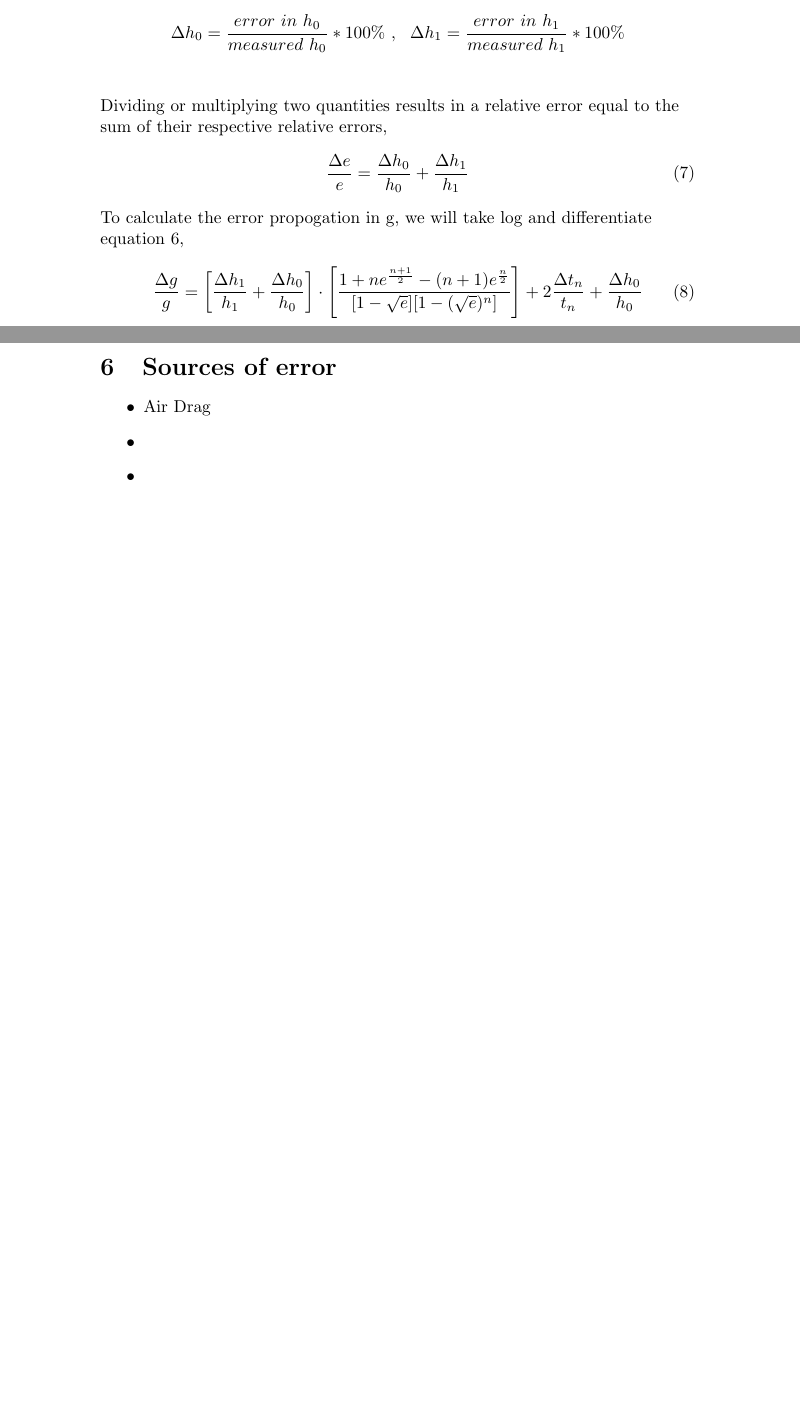
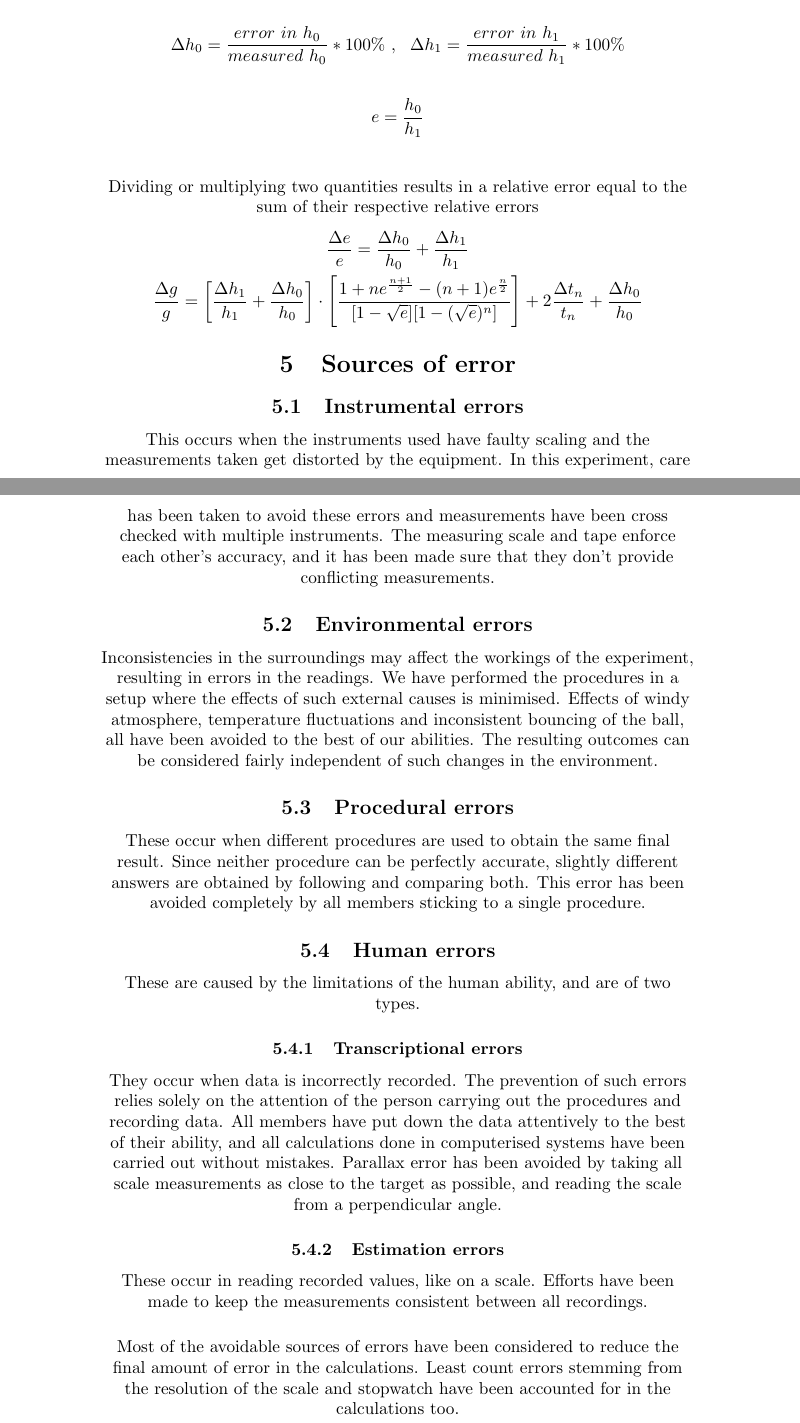
Before and after one commit to harsha-deep/Physics-1, a LaTeX document (Expt1/main.tex): two parts of pages 3 and 5 of 5 before the commit and two parts of pages 4 and 5 of 5 after it, joined at a grey line, cut so that both start at the same text, the shorter picture padded with empty space. Compiled offline with pdfLaTeX.

Commit message:
Add files via upload
Added sources of error part.

```diff
--- a/Expt1/main.tex
+++ b/Expt1/main.tex
@@ -109,23 +56,3 @@ Replacing into \ref{eq:3} we obtain,
-\begin{gather*}
-    Relative\ Error\ (\Delta error) = \frac{absolute\ error}{measurement} * 100\%\\
-    \\
-    \Delta h_0 = \frac{error\ in\ h_0}{measured\ h_0} * 100\%\ ,\ \ \Delta h_1 = \frac{error\ in\ h_1}{measured\ h_1} *100\%\\
-\end{gather*}
-Dividing or multiplying two quantities results in a relative error equal to the sum of their respective relative errors,
-\begin{equation}
-    \frac{\Delta e}{e}= \frac{\Delta h_0}{h_0} + \frac{\Delta h_1}{h_1}
-\end{equation}
-To calculate the error propogation in g, we will take log and differentiate equation \ref{eq:5},
-\begin{equation}
-    \frac{\Delta g}{g}=\left[\frac{\Delta h_1}{h_1} + \frac{\Delta h_0}{h_0}\right]\cdot \left[\frac{1+ne^{\frac{n+1}{2}}-(n+1)e^{\frac{n}{2}}}{[1 - \sqrt{e}][1-(\sqrt{e})^n]}\right] + 2\frac{\Delta t_n}{t_n}+\frac{\Delta h_0}{h_0}
-\end{equation}
-
-
-
-
-
-
-\section{Observation tables and Error Analysis}
 % 1
 \noindent\makebox[\textwidth]{
 \begin{tabular}{|c|c|c|c|c|c| }
@@ -231,12 +211,33 @@ n & 3 & 3 & 3 & 3 & 3 \\ \hline
+\begin{gather*}
+    Relative\ Error\ (\Delta error) = \frac{absolute\ error}{measurement} * 100\%\\
+    \\
+    \Delta h_0 = \frac{error\ in\ h_0}{measured\ h_0} * 100\%\ ,\ \ \Delta h_1 = \frac{error\ in\ h_1}{measured\ h_1} *100\%\\
+    \\
+    e = \frac{h_0}{h_1}\\
+\end{gather*}
+\centering Dividing or multiplying two quantities results in a relative error equal to the sum of their respective relative errors
+\begin{gather*}
+    \frac{\Delta e}{e}= \frac{\Delta h_0}{h_0} + \frac{\Delta h_1}{h_1}\\
+    \frac{\Delta g}{g}=\left[\frac{\Delta h_1}{h_1} + \frac{\Delta h_0}{h_0}\right]\cdot \left[\frac{1+ne^{\frac{n+1}{2}}-(n+1)e^{\frac{n}{2}}}{[1 - \sqrt{e}][1-(\sqrt{e})^n]}\right] + 2\frac{\Delta t_n}{t_n}+\frac{\Delta h_0}{h_0}
+\end{gather*}
 
 
 
 
 \section{Sources of error}
-\begin{itemize}
-\item Air Drag
-\item
-\item
-\end{itemize}
+\subsection{Instrumental errors}
+ This occurs when the instruments used have faulty scaling and the measurements taken get distorted by the equipment. In this experiment, care has been taken to avoid these errors and measurements have been cross checked with multiple instruments. The measuring scale and tape enforce each other's accuracy, and it has been made sure that they don't provide conflicting measurements.
+\subsection{Environmental errors}
+Inconsistencies in the surroundings may affect the workings of the experiment, resulting in errors in the readings. We have performed the procedures in a setup where the effects of such external causes is minimised. Effects of windy atmosphere, temperature fluctuations and inconsistent bouncing of the ball, all have been avoided to the best of our abilities. The resulting outcomes can be considered fairly independent of such changes in the environment.
+\subsection{Procedural errors}
+These occur when different procedures are used to obtain the same final result. Since neither procedure can be perfectly accurate, slightly different answers are obtained by following and comparing both. This error has been avoided completely by all members sticking to a single procedure.
+\subsection{Human errors}
+These are caused by the limitations of the human ability, and are of two types.
+\subsubsection{Transcriptional errors}
+They occur when data is incorrectly recorded. The prevention of such errors relies solely on the attention of the person carrying out the procedures and recording data. All members have put down the data attentively to the best of their ability, and all calculations done in computerised systems have been carried out without mistakes. Parallax error has been avoided by taking all scale measurements as close to the target as possible, and reading the scale from a perpendicular angle.
+\subsubsection{Estimation errors}
+These occur in reading recorded values, like on a scale. Efforts have been made to keep the measurements consistent between all recordings. \\
+\vspace{5mm}
+Most of the avoidable sources of errors have been considered to reduce the final amount of error in the calculations. Least count errors stemming from the resolution of the scale and stopwatch have been accounted for in the calculations too.
 \end{sloppypar}
 \end{document}
```
Also changed, not shown: Expt1/main.tex (106 more changed lines).
